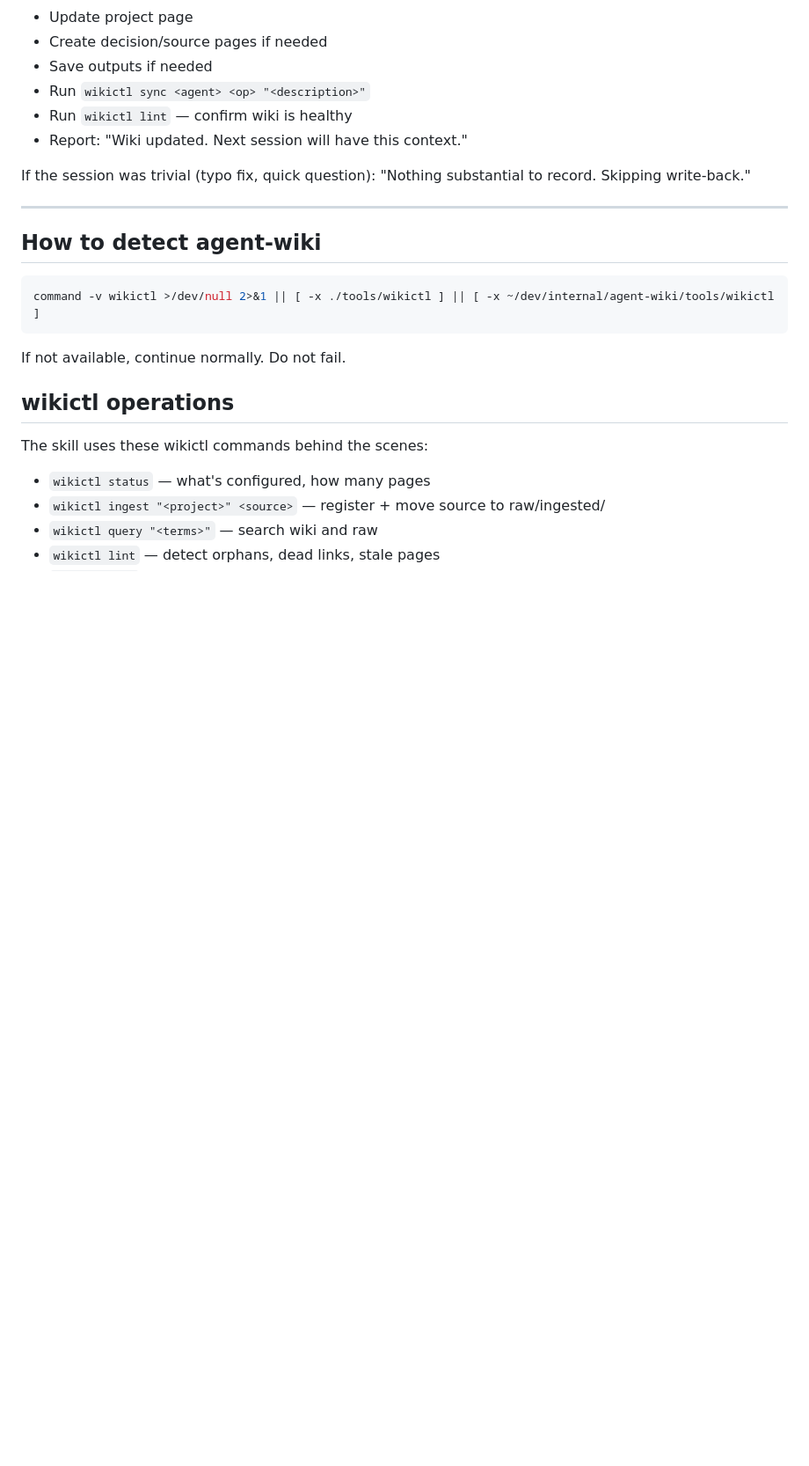
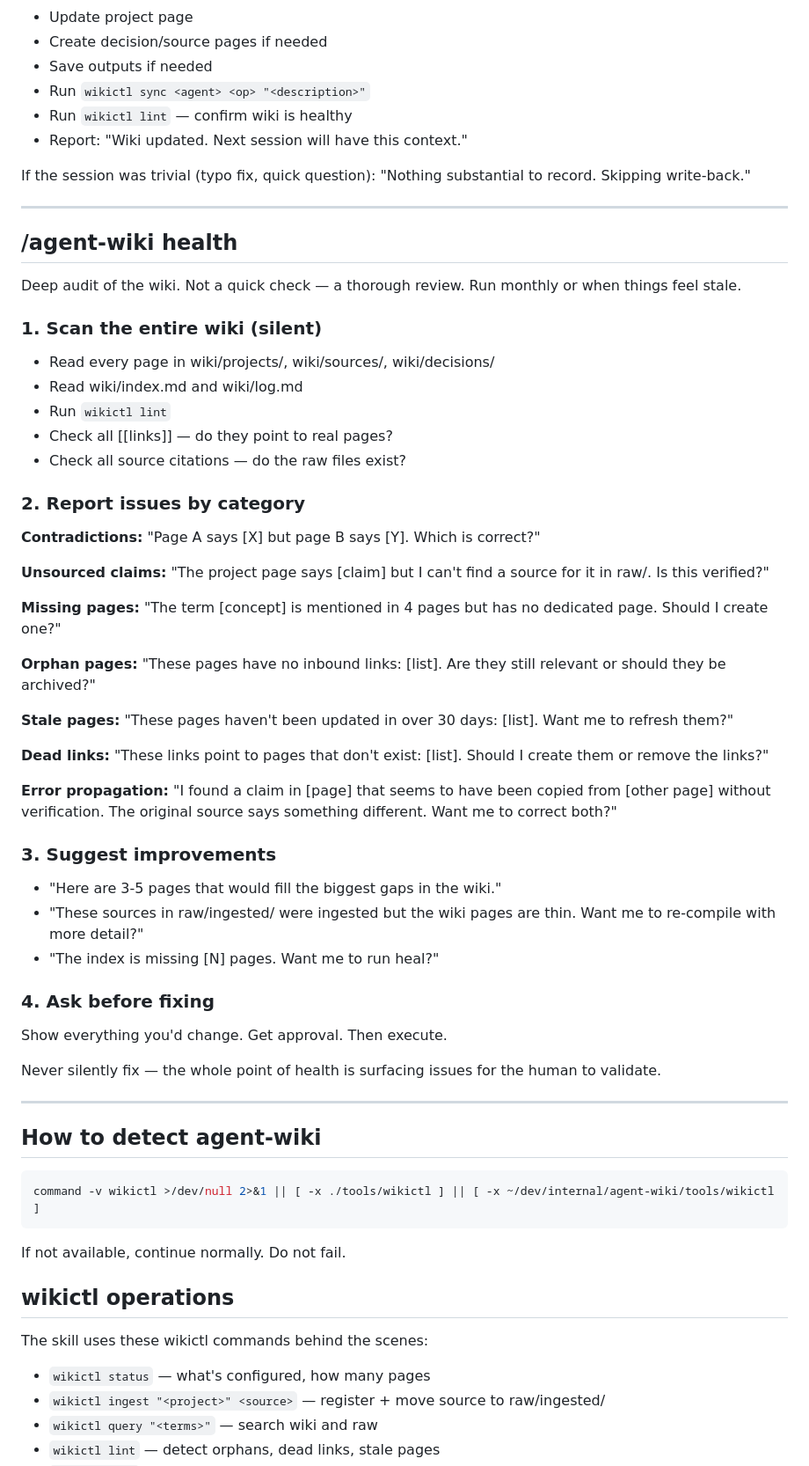
Before and after one commit to originlabs-app/agent-wiki, a Markdown page: SKILL.md, the part around one of its changes. Shown at 88% size. Rendered like a GitHub page; blank space fills up the shorter version.

Commit message:
feat: /agent-wiki health — deep monthly audit (contradictions, orphans, gaps, error propagation)

````diff
--- a/SKILL.md
+++ b/SKILL.md
@@ -232,6 +233,48 @@ If the session was trivial (typo fix, quick question): "Nothing substantial to r
 
 ---
 
+## /agent-wiki health
+
+Deep audit of the wiki. Not a quick check — a thorough review. Run monthly or when things feel stale.
+
+### 1. Scan the entire wiki (silent)
+
+- Read every page in wiki/projects/, wiki/sources/, wiki/decisions/
+- Read wiki/index.md and wiki/log.md
+- Run `wikictl lint`
+- Check all [[links]] — do they point to real pages?
+- Check all source citations — do the raw files exist?
+
+### 2. Report issues by category
+
+**Contradictions:** "Page A says [X] but page B says [Y]. Which is correct?"
+
+**Unsourced claims:** "The project page says [claim] but I can't find a source for it in raw/. Is this verified?"
+
+**Missing pages:** "The term [concept] is mentioned in 4 pages but has no dedicated page. Should I create one?"
+
+**Orphan pages:** "These pages have no inbound links: [list]. Are they still relevant or should they be archived?"
+
+**Stale pages:** "These pages haven't been updated in over 30 days: [list]. Want me to refresh them?"
+
+**Dead links:** "These links point to pages that don't exist: [list]. Should I create them or remove the links?"
+
+**Error propagation:** "I found a claim in [page] that seems to have been copied from [other page] without verification. The original source says something different. Want me to correct both?"
+
+### 3. Suggest improvements
+
+- "Here are 3-5 pages that would fill the biggest gaps in the wiki."
+- "These sources in raw/ingested/ were ingested but the wiki pages are thin. Want me to re-compile with more detail?"
+- "The index is missing [N] pages. Want me to run heal?"
+
+### 4. Ask before fixing
+
+Show everything you'd change. Get approval. Then execute.
+
+Never silently fix — the whole point of health is surfacing issues for the human to validate.
+
+---
+
 ## How to detect agent-wiki
 
 ```bash
````
Also changed, not shown: other parts of SKILL.md (+5 -4 lines).
